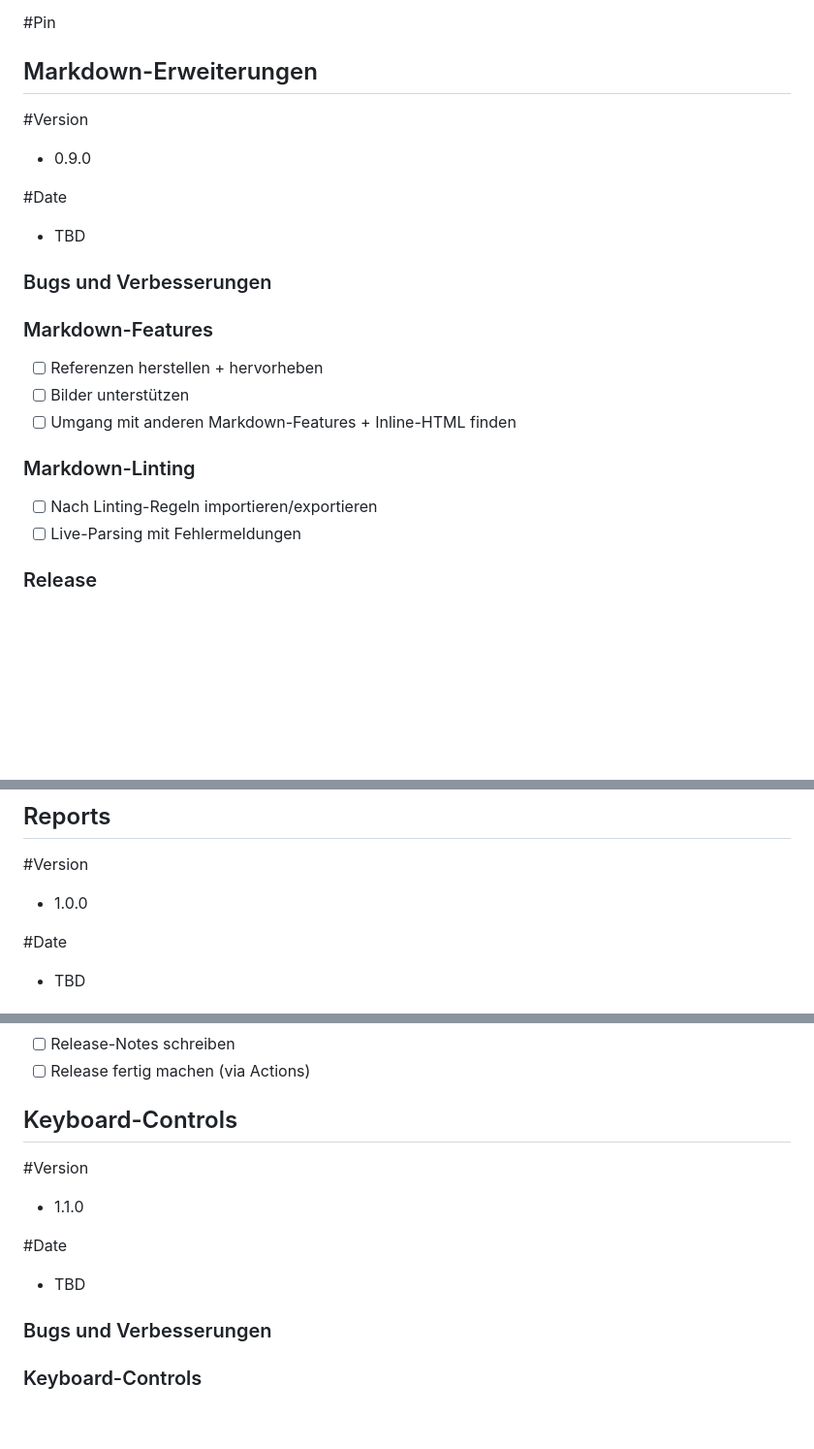
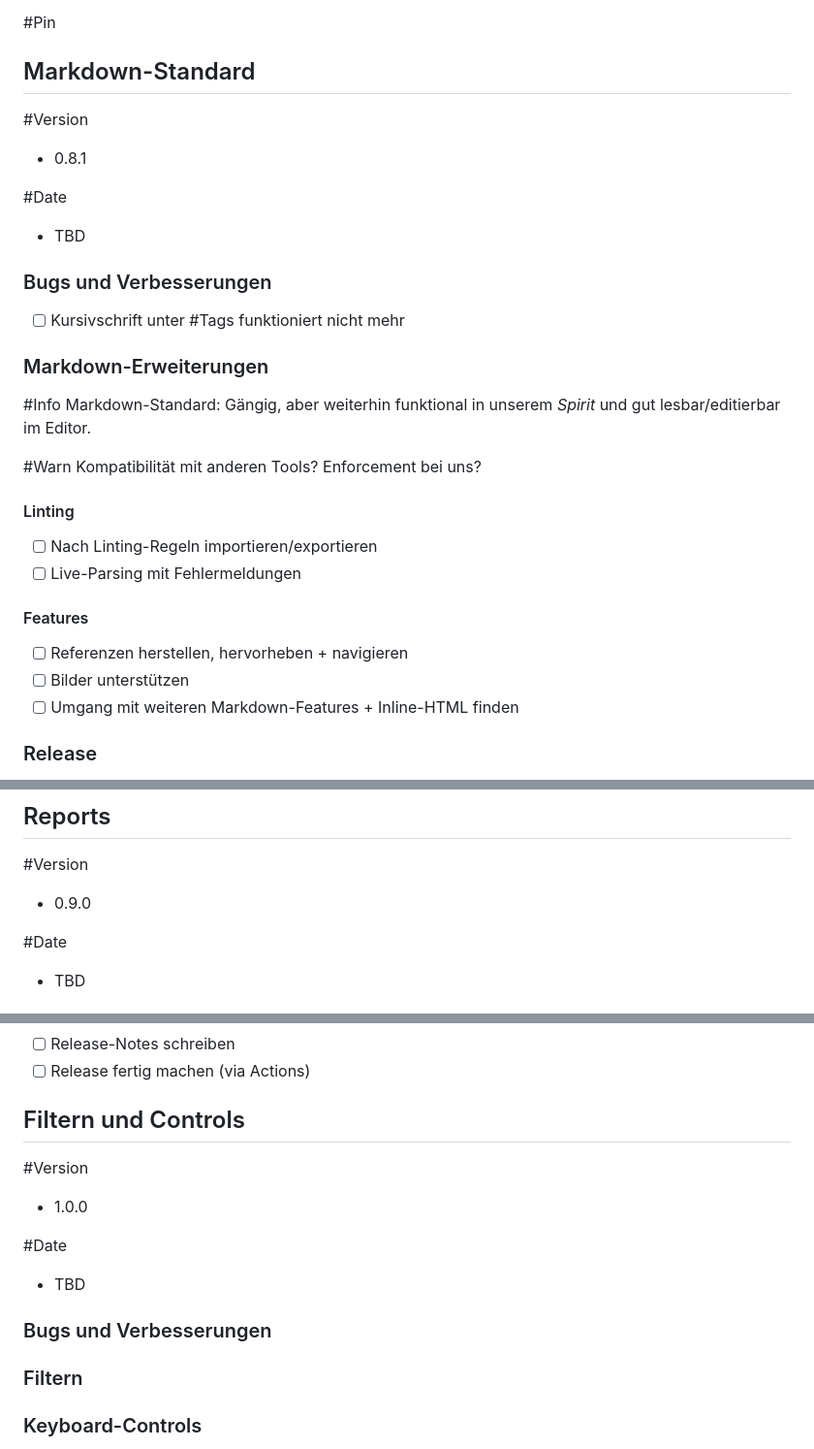
Before and after one commit to Zang3th/MD_Manager, a Markdown page: docs/Roadmap.md, 3 parts joined by grey strips. Shown at 97% size. Rendered like a GitHub page; blank space fills up the shorter version.

Commit message:
Updated roadmap again

```diff
--- a/docs/Roadmap.md
+++ b/docs/Roadmap.md
@@ -130,26 +130,34 @@ Stats und Backlog bleiben davon unberührt.
 - [x] ~Release fertig machen (via Actions)~
 
 #Pin
-## Markdown-Erweiterungen
+## Markdown-Standard
 
 #Version
-- 0.9.0
+- 0.8.1
 
 #Date
 - TBD
 
 ### Bugs und Verbesserungen
 
-### Markdown-Features
+- [ ] Kursivschrift unter #Tags funktioniert nicht mehr
 
-- [ ] Referenzen herstellen + hervorheben
-- [ ] Bilder unterstützen
-- [ ] Umgang mit anderen Markdown-Features + Inline-HTML finden
+### Markdown-Erweiterungen
 
-### Markdown-Linting
+#Info
+Markdown-Standard: Gängig, aber weiterhin funktional in unserem *Spirit* und gut lesbar/editierbar im Editor.
 
+#Warn
+Kompatibilität mit anderen Tools? Enforcement bei uns?
+
+#### Linting
 - [ ] Nach Linting-Regeln importieren/exportieren
 - [ ] Live-Parsing mit Fehlermeldungen
+
+#### Features
+- [ ] Referenzen herstellen, hervorheben + navigieren
+- [ ] Bilder unterstützen
+- [ ] Umgang mit weiteren Markdown-Features + Inline-HTML finden
 
 ### Release
 
@@ -163,7 +171,7 @@ Stats und Backlog bleiben davon unberührt.
 ## Reports
 
 #Version
-- 1.0.0
+- 0.9.0
 
 #Date
 - TBD
@@ -189,15 +197,17 @@ Stats und Backlog bleiben davon unberührt.
 - [ ] Release-Notes schreiben
 - [ ] Release fertig machen (via Actions)
 
-## Keyboard-Controls
+## Filtern und Controls
 
 #Version
-- 1.1.0
+- 1.0.0
 
 #Date
 - TBD
 
 ### Bugs und Verbesserungen
+
+### Filtern
 
 ### Keyboard-Controls
 
```
Also changed, not shown: other parts of docs/Roadmap.md (+0 -2 lines).
